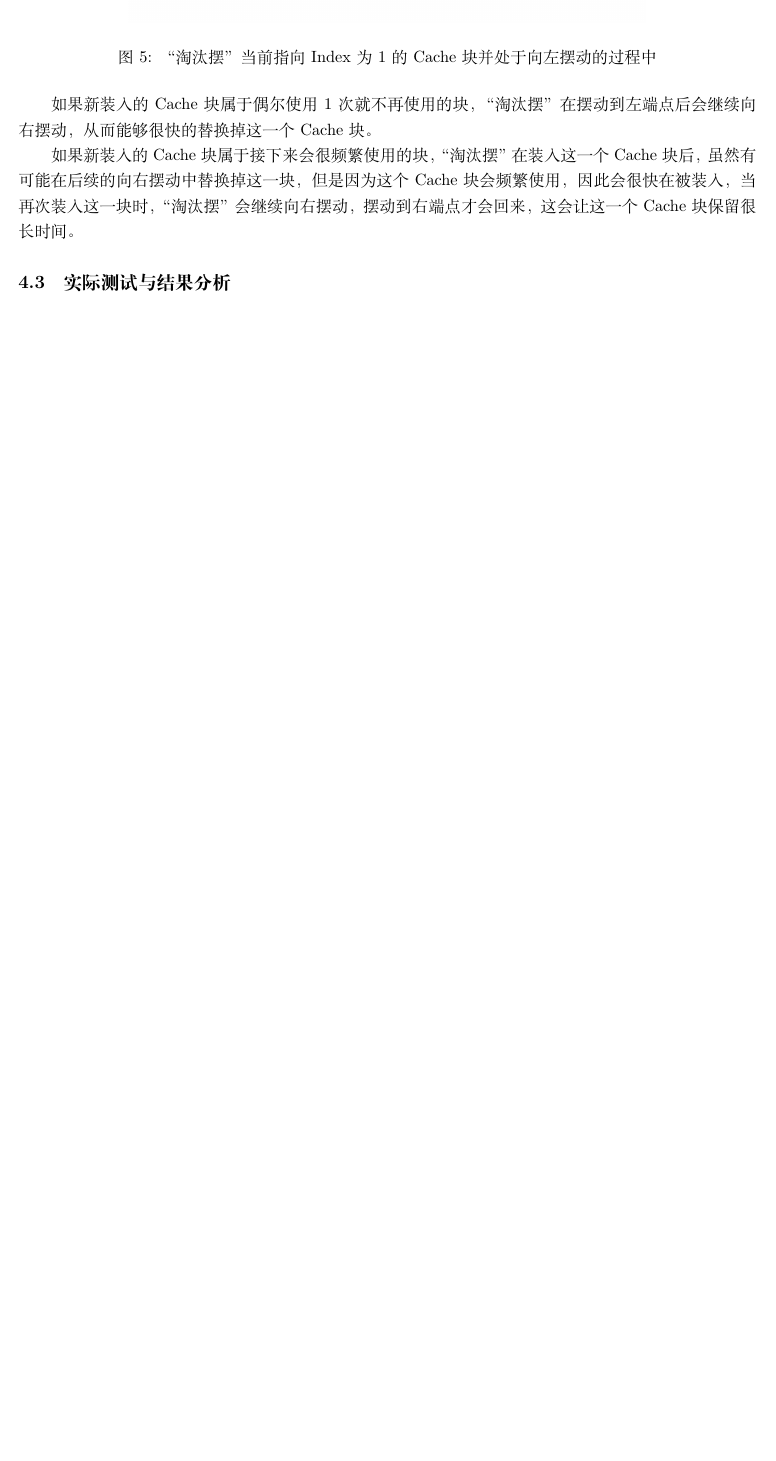
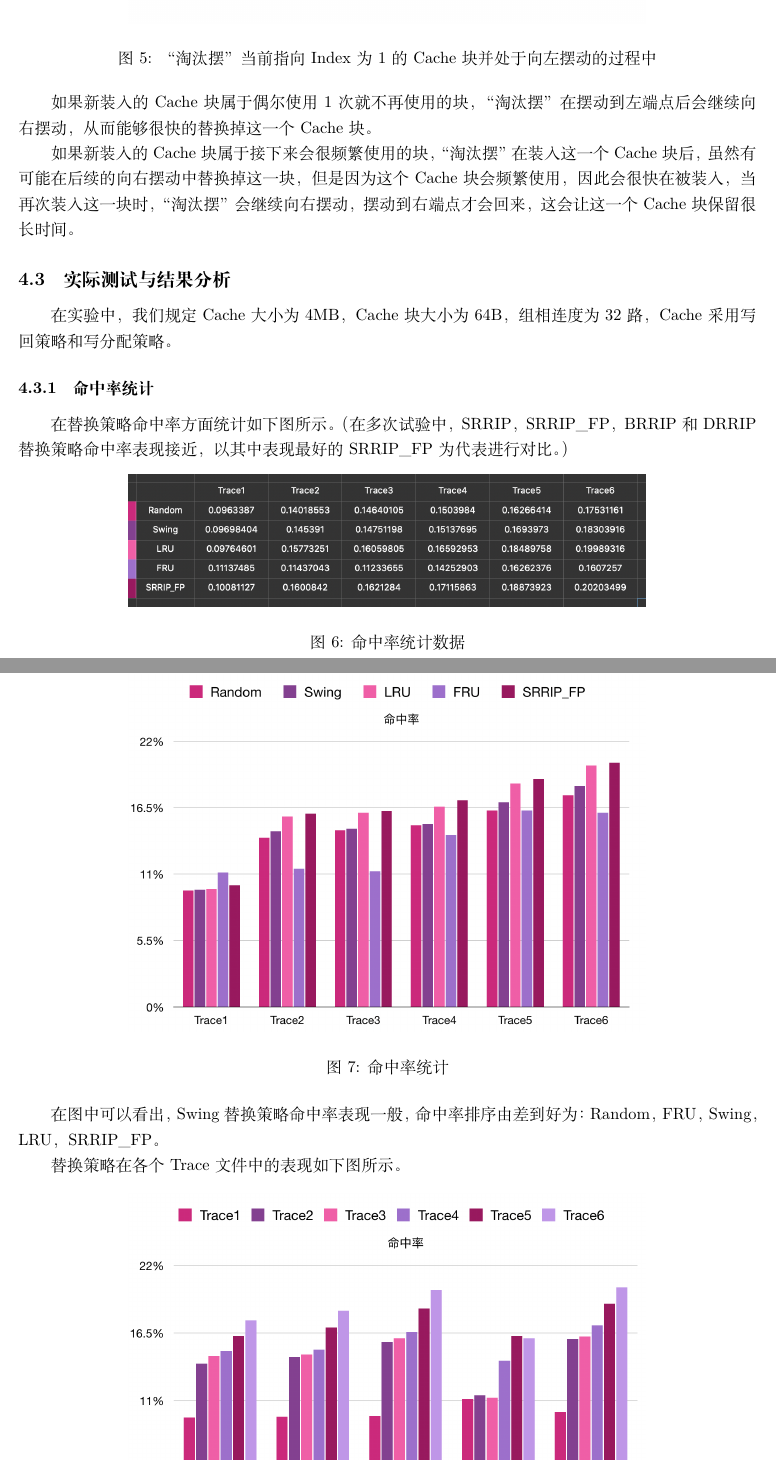
Before and after one commit to ZhaohengLi/cache-experiment, a LaTeX document (latex/report.tex): part of page 7 of 7 before the commit and two parts of pages 9 and 10 of 12 after it, the two joined at a grey line, cut so that both start at the same text, the shorter picture padded with empty space. Compiled offline with XeLaTeX.

Commit message:
完成了报告

```diff
--- a/latex/report.tex
+++ b/latex/report.tex
@@ -159,7 +161,22 @@ Swing替换策略的命中率略低，为$(26.8293\%)$，这是由于在“淘
 
 
 \subsection{实际测试与结果分析}
+在实验中，我们规定Cache大小为4MB，Cache块大小为64B，组相连度为32路，Cache采用写回策略和写分配策略。
 
+\subsubsection{命中率统计}
+在替换策略命中率方面统计如下图所示。（在多次试验中，SRRIP，SRRIP\_FP，BRRIP和DRRIP替换策略命中率表现接近，以其中表现最好的SRRIP\_FP为代表进行对比。）
 
+\begin{figure}[H]
+    \centering
+    \includegraphics[width=0.7\textwidth]{pic11.png}
+    \caption{命中率统计数据}
+\end{figure}
 
+\begin{figure}[H]
+    \centering
+    \includegraphics[width=0.7\textwidth]{pic6.png}
+    \caption{命中率统计}
+\end{figure}
+在图中可以看出，Swing替换策略命中率表现一般，命中率排序由差到好为：Random，FRU，Swing，LRU，SRRIP\_FP。
 
+替换策略在各个Trace文件中的表现如下图所示。
@@ -165,0 +187 @@ Swing替换策略的命中率略低，为$(26.8293\%)$，这是由于在“淘
+\end{figure}
```
Also changed, not shown: latex/pic10.png (added), latex/pic11.png (added), latex/pic6.png (added), latex/pic7.png (added), latex/pic8.png (added), latex/pic9.png (added), latex/report.pdf, latex/report.tex (25 more changed lines), 8 other files.
